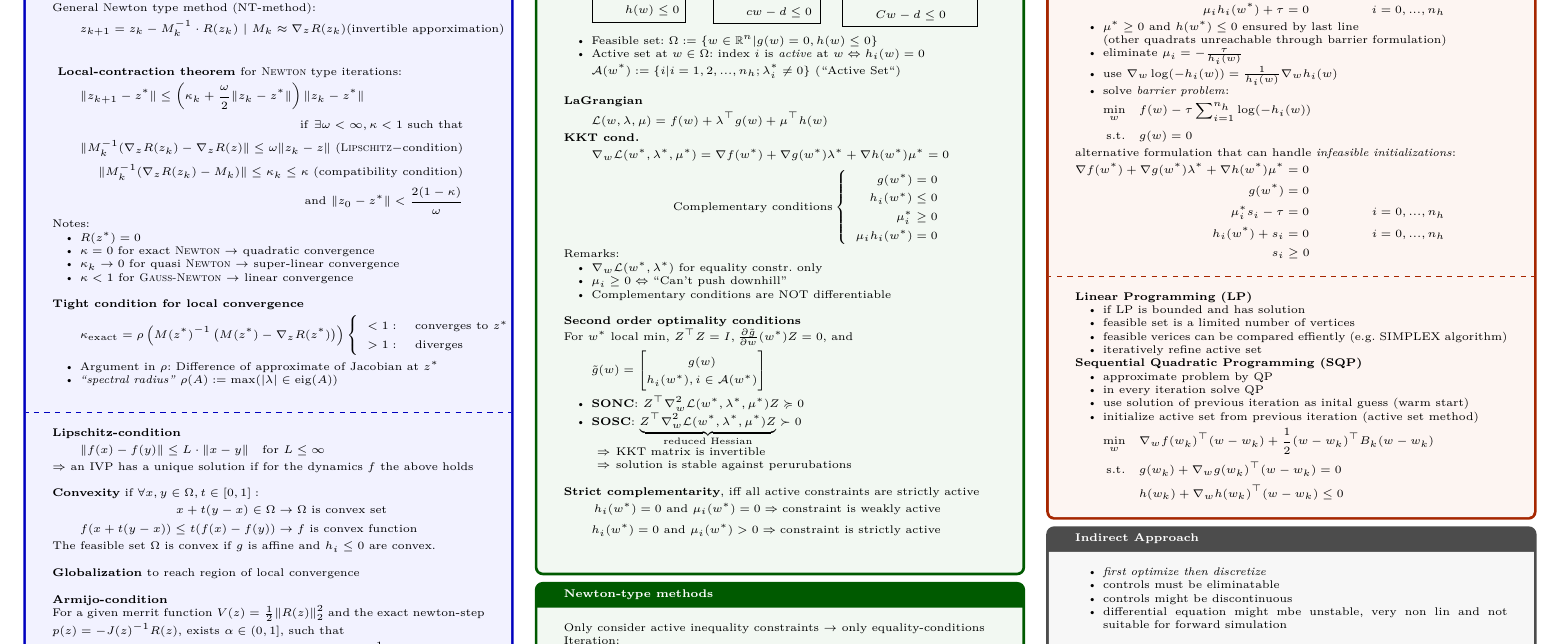
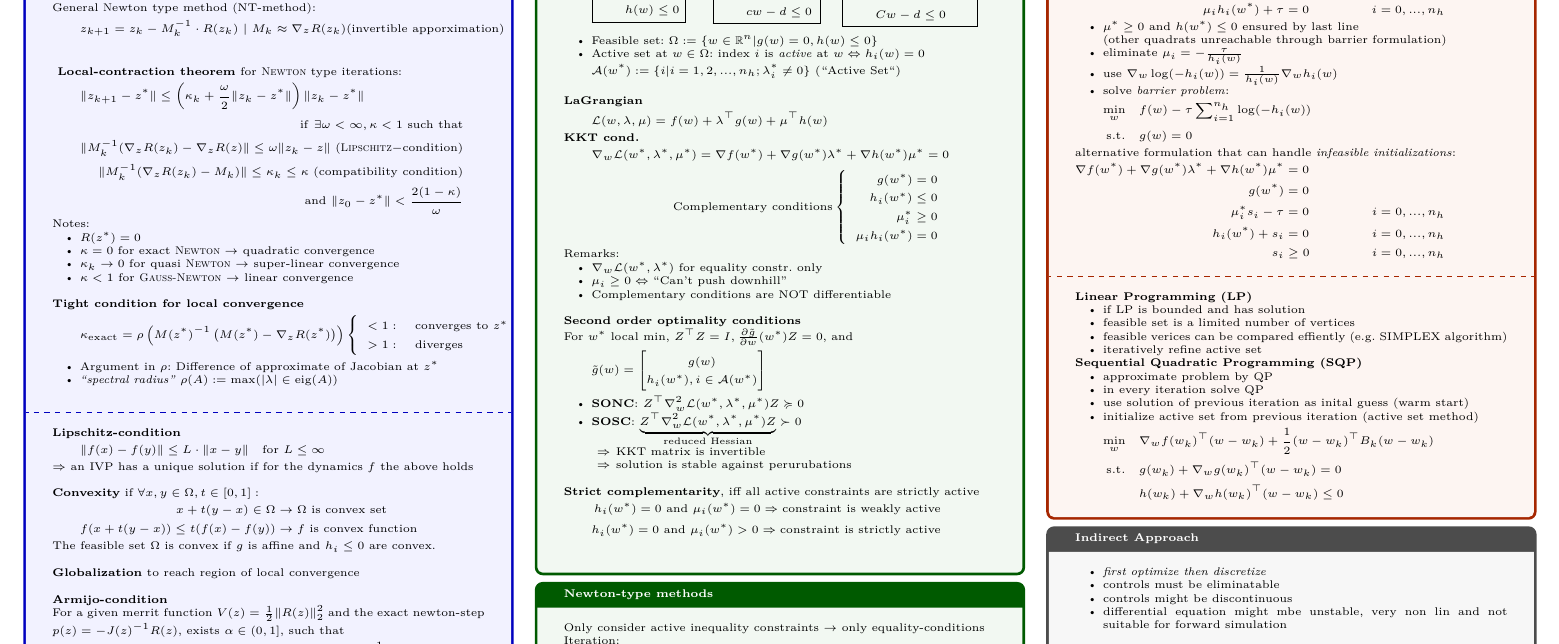
Before and after one commit to MFlossmann/NOC-Helpsheet, a LaTeX document (HelpSheet.tex, which reads pages/Optimization-strategies.tex): part of page 1 of 2, cut so that both start at the same text. Compiled offline with XeLaTeX.

Commit message:
minor error fix

```diff
--- a/pages/Optimization-strategies.tex
+++ b/pages/Optimization-strategies.tex
@@ -25,7 +25,7 @@
 		g(w^*) &= 0 \\
 		\mu_i^* s_i - \tau &=0 & i=0, ..., n_h\\
 		h_i(w^*) + s_i &= 0 & i=0, ..., n_h&&\\
-		s_i &\geq 0
+		s_i &\geq 0& i=0, ..., n_h
 	\end{flalign*}
 	\tcblower
 
```
